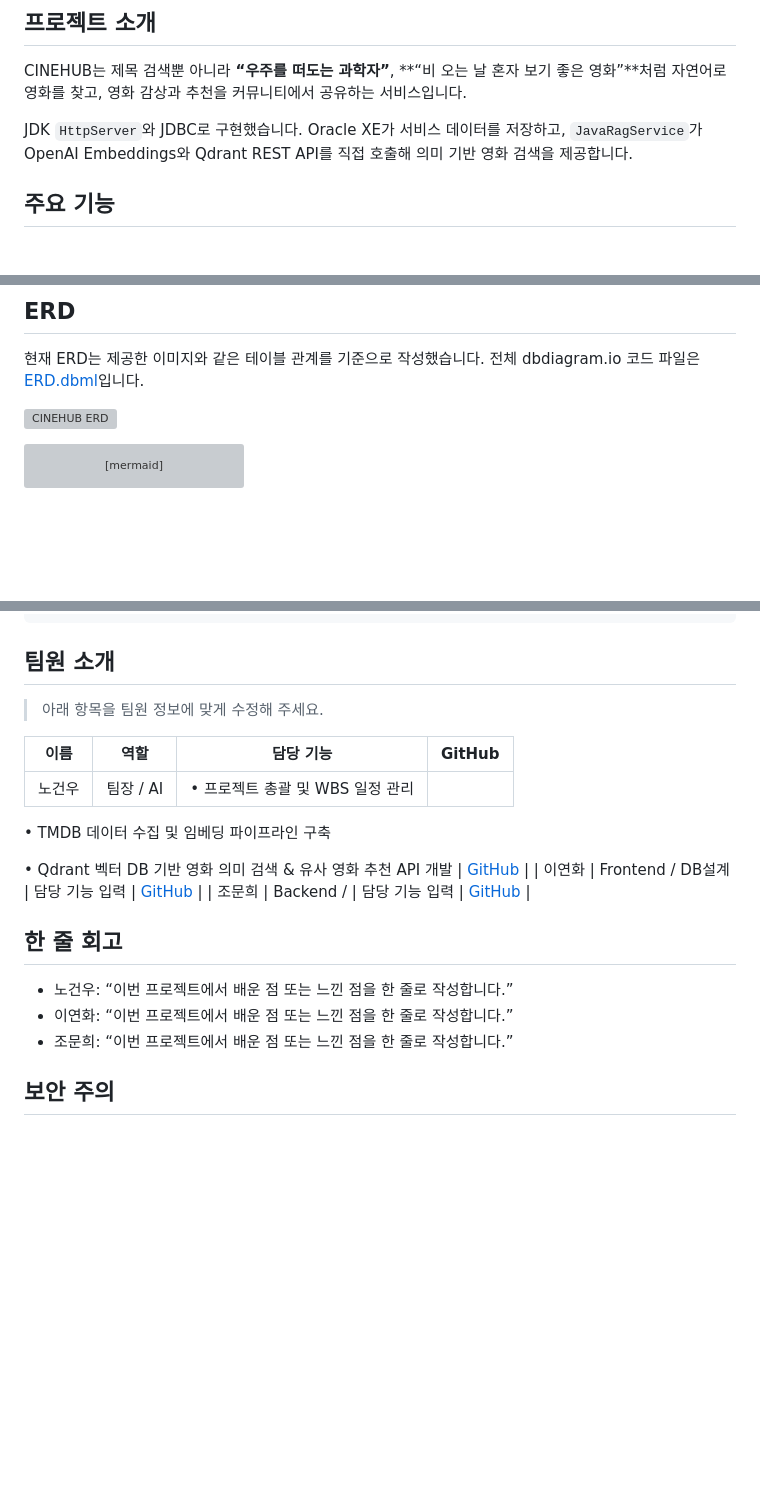
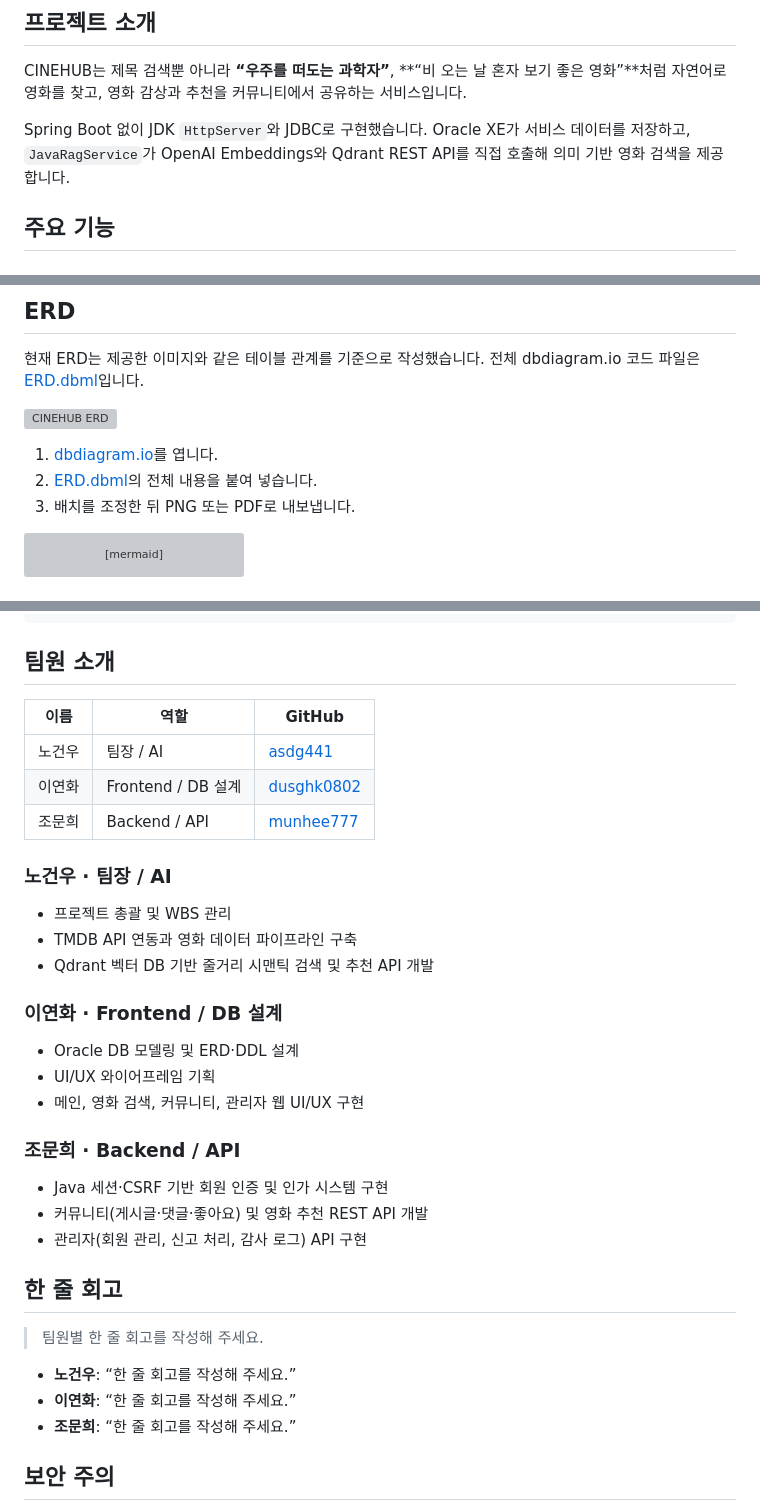
Before and after one commit to dusghk0802/1st_project, a Markdown page: README.md, 3 parts joined by grey strips. Drawn GitHub-style; blank space fills up the shorter version; grey boxes are pictures that could not be loaded.

Commit message:
Document team roles and responsibilities

````diff
--- a/README.md
+++ b/README.md
@@ -10,7 +10,7 @@
 
 CINEHUB는 제목 검색뿐 아니라 **“우주를 떠도는 과학자”**, **“비 오는 날 혼자 보기 좋은 영화”**처럼 자연어로 영화를 찾고, 영화 감상과 추천을 커뮤니티에서 공유하는 서비스입니다.
 
-JDK `HttpServer`와 JDBC로 구현했습니다. Oracle XE가 서비스 데이터를 저장하고, `JavaRagService`가 OpenAI Embeddings와 Qdrant REST API를 직접 호출해 의미 기반 영화 검색을 제공합니다.
+Spring Boot 없이 JDK `HttpServer`와 JDBC로 구현했습니다. Oracle XE가 서비스 데이터를 저장하고, `JavaRagService`가 OpenAI Embeddings와 Qdrant REST API를 직접 호출해 의미 기반 영화 검색을 제공합니다.
 
 ## 주요 기능
 
@@ -78,7 +78,9 @@ flowchart LR
 
 ![CINEHUB ERD](docs/erd.png)
 
-
+1. [dbdiagram.io](https://dbdiagram.io/)를 엽니다.
+2. [ERD.dbml](docs/ERD.dbml)의 전체 내용을 붙여 넣습니다.
+3. 배치를 조정한 뒤 PNG 또는 PDF로 내보냅니다.
 
 ```mermaid
 erDiagram
@@ -153,24 +155,37 @@ run.ps1               컴파일·서버 실행 스크립트
 
 ## 팀원 소개
 
-> 아래 항목을 팀원 정보에 맞게 수정해 주세요.
+| 이름 | 역할 | GitHub |
+| --- | --- | --- |
+| 노건우 | 팀장 / AI | [asdg441](https://github.com/asdg441) |
+| 이연화 | Frontend / DB 설계 | [dusghk0802](https://github.com/dusghk0802) |
+| 조문희 | Backend / API | [munhee777](https://github.com/munhee777) |
 
-| 이름 | 역할 | 담당 기능 | GitHub |
-| --- | --- | --- | --- |
-| 노건우 | 팀장 / AI | • 프로젝트 총괄 및 WBS 일정 관리
+### 노건우 · 팀장 / AI
 
-• TMDB 데이터 수집 및 임베딩 파이프라인 구축
+- 프로젝트 총괄 및 WBS 관리
+- TMDB API 연동과 영화 데이터 파이프라인 구축
+- Qdrant 벡터 DB 기반 줄거리 시맨틱 검색 및 추천 API 개발
 
-• Qdrant 벡터 DB 기반 영화 의미 검색 & 유사 영화 추천 API 개발 | [GitHub](https://github.com/asdg441) |
-| 이연화 | Frontend / DB설계 | 담당 기능 입력 | [GitHub](https://github.com/dusghk0802) |
-| 조문희 | Backend /  | 담당 기능 입력 | [GitHub](https://github.com/munhee777) |
+### 이연화 · Frontend / DB 설계
+
+- Oracle DB 모델링 및 ERD·DDL 설계
+- UI/UX 와이어프레임 기획
+- 메인, 영화 검색, 커뮤니티, 관리자 웹 UI/UX 구현
+
+### 조문희 · Backend / API
+
+- Java 세션·CSRF 기반 회원 인증 및 인가 시스템 구현
+- 커뮤니티(게시글·댓글·좋아요) 및 영화 추천 REST API 개발
+- 관리자(회원 관리, 신고 처리, 감사 로그) API 구현
 
 ## 한 줄 회고
 
+> 팀원별 한 줄 회고를 작성해 주세요.
 
-- 노건우: “이번 프로젝트에서 배운 점 또는 느낀 점을 한 줄로 작성합니다.”
-- 이연화: “이번 프로젝트에서 배운 점 또는 느낀 점을 한 줄로 작성합니다.”
-- 조문희: “이번 프로젝트에서 배운 점 또는 느낀 점을 한 줄로 작성합니다.”
+- **노건우**: “한 줄 회고를 작성해 주세요.”
+- **이연화**: “한 줄 회고를 작성해 주세요.”
+- **조문희**: “한 줄 회고를 작성해 주세요.”
 
 ## 보안 주의
 
````
